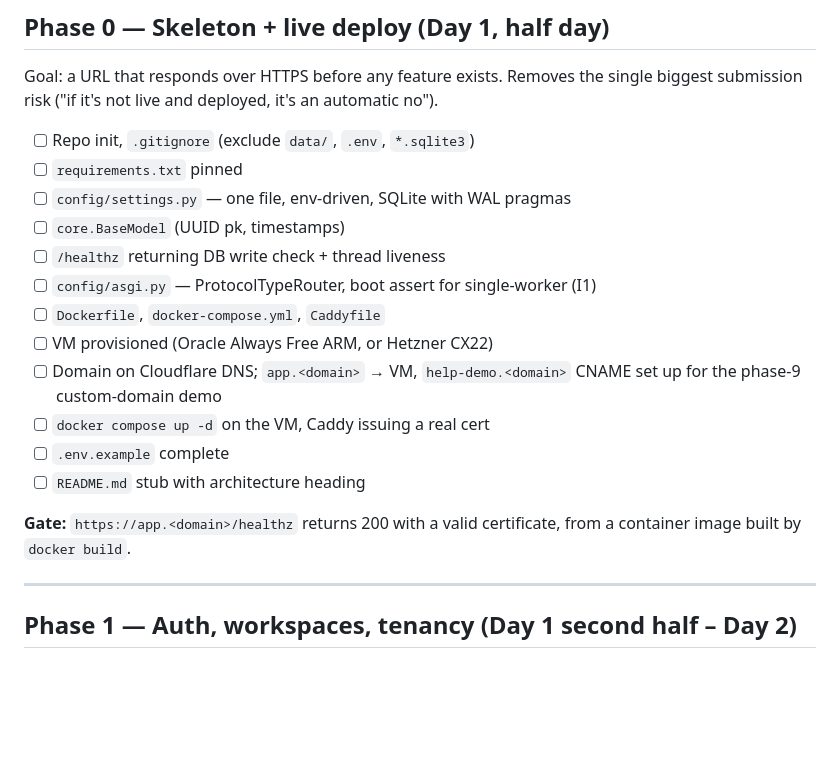
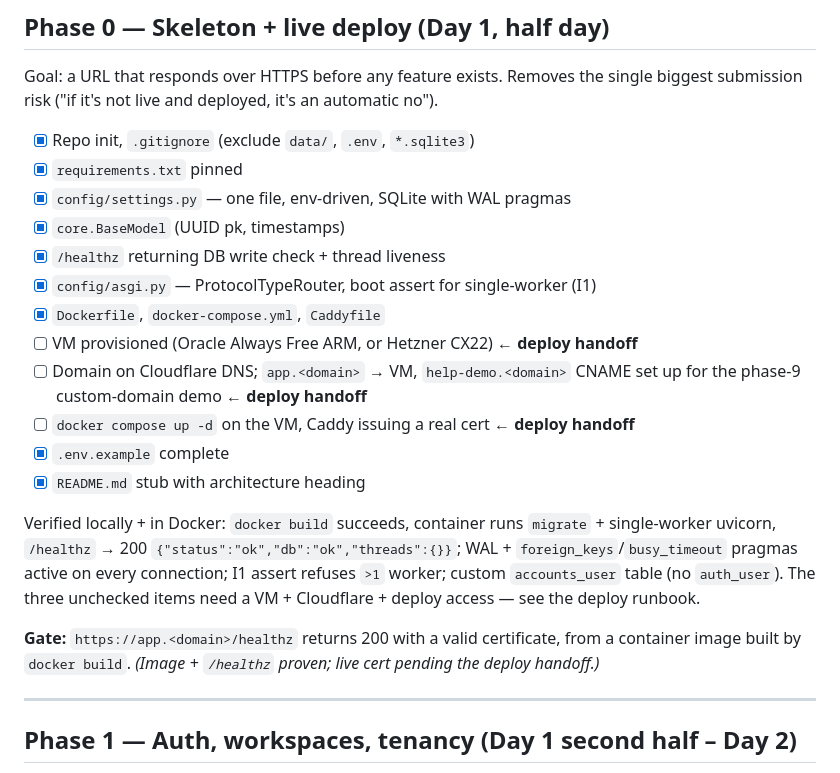
Before and after one commit to Priyak5/intercom, a Markdown page: plan.md, the part around the change. Drawn GitHub-style; blank space fills up the shorter version.

Commit message:
docs(plan): check off Phase 0 in-repo items; note deploy handoff
Co-Authored-By: Claude Opus 4.8 (1M context) <noreply@anthropic.com>

```diff
--- a/plan.md
+++ b/plan.md
@@ -14,22 +14,29 @@ items never left to the end.**
 Goal: a URL that responds over HTTPS before any feature exists. Removes the single
 biggest submission risk ("if it's not live and deployed, it's an automatic no").
 
-- [ ] Repo init, `.gitignore` (exclude `data/`, `.env`, `*.sqlite3`)
-- [ ] `requirements.txt` pinned
-- [ ] `config/settings.py` — one file, env-driven, SQLite with WAL pragmas
-- [ ] `core.BaseModel` (UUID pk, timestamps)
-- [ ] `/healthz` returning DB write check + thread liveness
-- [ ] `config/asgi.py` — ProtocolTypeRouter, boot assert for single-worker (I1)
-- [ ] `Dockerfile`, `docker-compose.yml`, `Caddyfile`
-- [ ] VM provisioned (Oracle Always Free ARM, or Hetzner CX22)
+- [x] Repo init, `.gitignore` (exclude `data/`, `.env`, `*.sqlite3`)
+- [x] `requirements.txt` pinned
+- [x] `config/settings.py` — one file, env-driven, SQLite with WAL pragmas
+- [x] `core.BaseModel` (UUID pk, timestamps)
+- [x] `/healthz` returning DB write check + thread liveness
+- [x] `config/asgi.py` — ProtocolTypeRouter, boot assert for single-worker (I1)
+- [x] `Dockerfile`, `docker-compose.yml`, `Caddyfile`
+- [ ] VM provisioned (Oracle Always Free ARM, or Hetzner CX22)  ← **deploy handoff**
 - [ ] Domain on Cloudflare DNS; `app.<domain>` → VM, `help-demo.<domain>` CNAME set up
-      for the phase-9 custom-domain demo
-- [ ] `docker compose up -d` on the VM, Caddy issuing a real cert
-- [ ] `.env.example` complete
-- [ ] `README.md` stub with architecture heading
+      for the phase-9 custom-domain demo  ← **deploy handoff**
+- [ ] `docker compose up -d` on the VM, Caddy issuing a real cert  ← **deploy handoff**
+- [x] `.env.example` complete
+- [x] `README.md` stub with architecture heading
+
+Verified locally + in Docker: `docker build` succeeds, container runs `migrate` +
+single-worker uvicorn, `/healthz` → 200 `{"status":"ok","db":"ok","threads":{}}`; WAL +
+`foreign_keys`/`busy_timeout` pragmas active on every connection; I1 assert refuses
+`>1` worker; custom `accounts_user` table (no `auth_user`). The three unchecked items
+need a VM + Cloudflare + deploy access — see the deploy runbook.
 
 **Gate:** `https://app.<domain>/healthz` returns 200 with a valid certificate, from
-a container image built by `docker build`.
+a container image built by `docker build`. _(Image + `/healthz` proven; live cert
+pending the deploy handoff.)_
 
 ---
 
```
